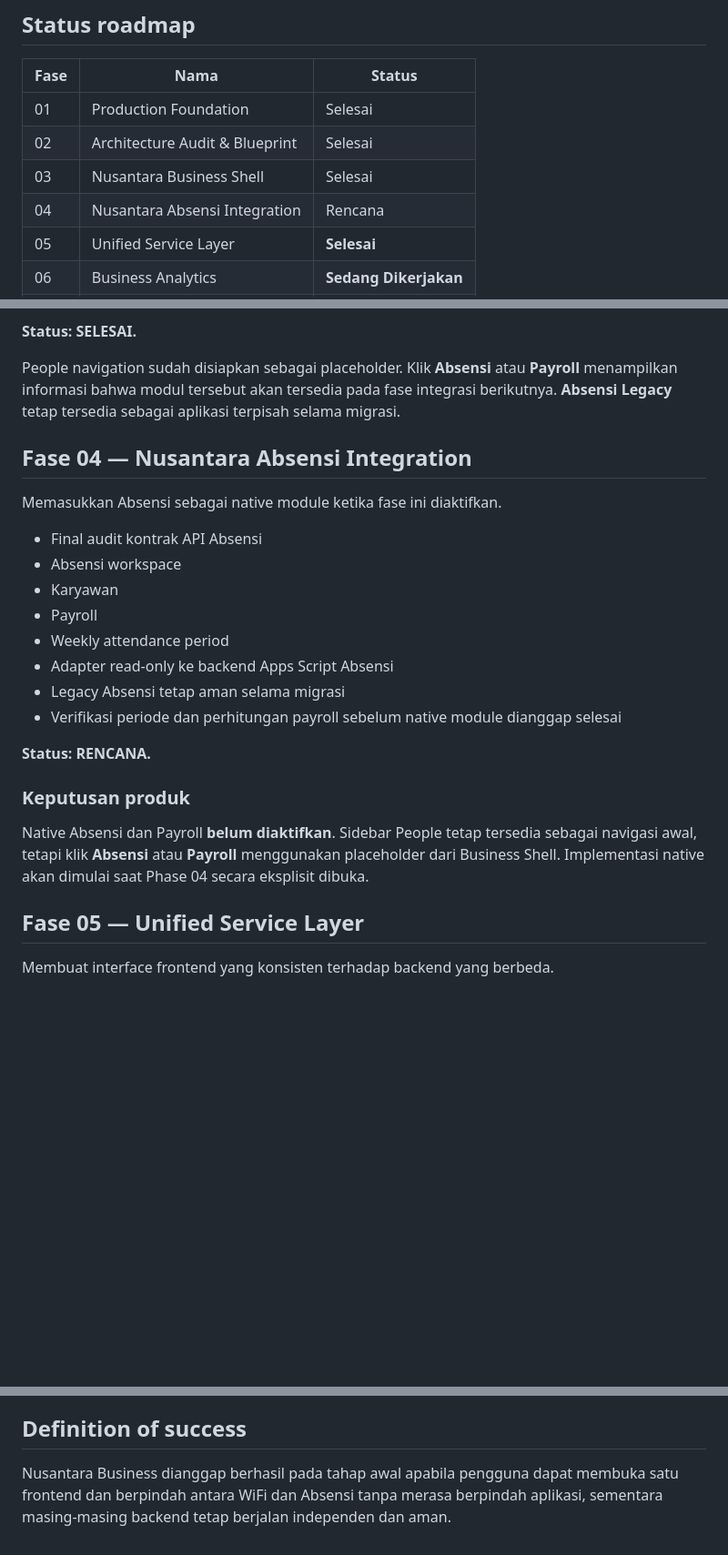
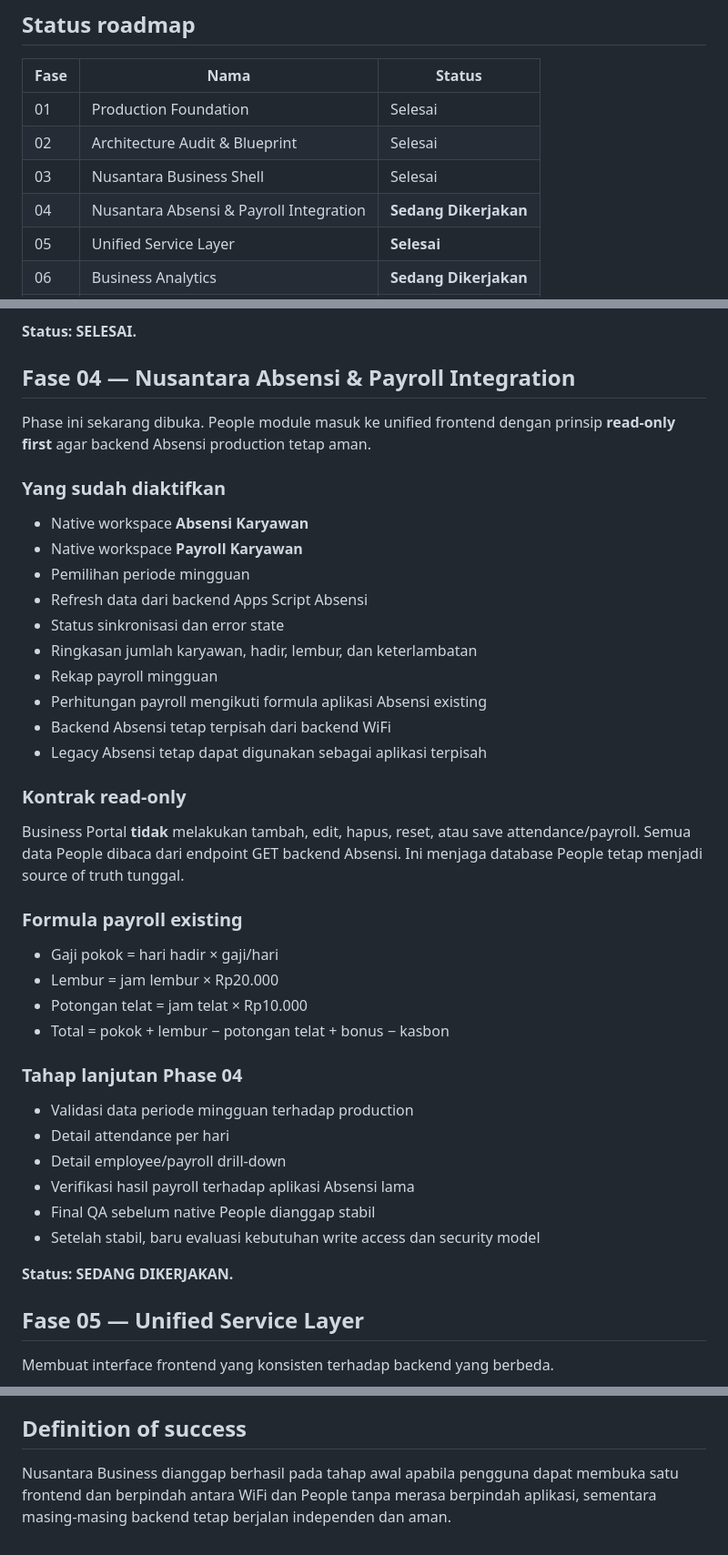
Before and after one commit to klungdingbrag/wifi, a Markdown page: docs/NUSANTARA-BUSINESS-ROADMAP.md, 3 parts joined by grey strips. Shown at 91% size. GitHub-like rendering; blank space fills up the shorter version.

Commit message:
docs: activate phase 04 people integration

```diff
--- a/docs/NUSANTARA-BUSINESS-ROADMAP.md
+++ b/docs/NUSANTARA-BUSINESS-ROADMAP.md
@@ -19,7 +19,7 @@ Prinsip utama:
 | 01 | Production Foundation | Selesai |
 | 02 | Architecture Audit & Blueprint | Selesai |
 | 03 | Nusantara Business Shell | Selesai |
-| 04 | Nusantara Absensi Integration | Rencana |
+| 04 | Nusantara Absensi & Payroll Integration | **Sedang Dikerjakan** |
 | 05 | Unified Service Layer | **Selesai** |
 | 06 | Business Analytics | **Sedang Dikerjakan** |
 | 07 | Security & Access Control | Rencana |
@@ -70,26 +70,44 @@ Membangun shell frontend utama.
 
 **Status: SELESAI.**
 
-People navigation sudah disiapkan sebagai placeholder. Klik **Absensi** atau **Payroll** menampilkan informasi bahwa modul tersebut akan tersedia pada fase integrasi berikutnya. **Absensi Legacy** tetap tersedia sebagai aplikasi terpisah selama migrasi.
+## Fase 04 — Nusantara Absensi & Payroll Integration
 
-## Fase 04 — Nusantara Absensi Integration
+Phase ini sekarang dibuka. People module masuk ke unified frontend dengan prinsip **read-only first** agar backend Absensi production tetap aman.
 
-Memasukkan Absensi sebagai native module ketika fase ini diaktifkan.
+### Yang sudah diaktifkan
 
-- Final audit kontrak API Absensi
-- Absensi workspace
-- Karyawan
-- Payroll
-- Weekly attendance period
-- Adapter read-only ke backend Apps Script Absensi
-- Legacy Absensi tetap aman selama migrasi
-- Verifikasi periode dan perhitungan payroll sebelum native module dianggap selesai
+- Native workspace **Absensi Karyawan**
+- Native workspace **Payroll Karyawan**
+- Pemilihan periode mingguan
+- Refresh data dari backend Apps Script Absensi
+- Status sinkronisasi dan error state
+- Ringkasan jumlah karyawan, hadir, lembur, dan keterlambatan
+- Rekap payroll mingguan
+- Perhitungan payroll mengikuti formula aplikasi Absensi existing
+- Backend Absensi tetap terpisah dari backend WiFi
+- Legacy Absensi tetap dapat digunakan sebagai aplikasi terpisah
 
-**Status: RENCANA.**
+### Kontrak read-only
 
-### Keputusan produk
+Business Portal **tidak** melakukan tambah, edit, hapus, reset, atau save attendance/payroll. Semua data People dibaca dari endpoint GET backend Absensi. Ini menjaga database People tetap menjadi source of truth tunggal.
 
-Native Absensi dan Payroll **belum diaktifkan**. Sidebar People tetap tersedia sebagai navigasi awal, tetapi klik **Absensi** atau **Payroll** menggunakan placeholder dari Business Shell. Implementasi native akan dimulai saat Phase 04 secara eksplisit dibuka.
+### Formula payroll existing
+
+- Gaji pokok = hari hadir × gaji/hari
+- Lembur = jam lembur × Rp20.000
+- Potongan telat = jam telat × Rp10.000
+- Total = pokok + lembur − potongan telat + bonus − kasbon
+
+### Tahap lanjutan Phase 04
+
+- Validasi data periode mingguan terhadap production
+- Detail attendance per hari
+- Detail employee/payroll drill-down
+- Verifikasi hasil payroll terhadap aplikasi Absensi lama
+- Final QA sebelum native People dianggap stabil
+- Setelah stabil, baru evaluasi kebutuhan write access dan security model
+
+**Status: SEDANG DIKERJAKAN.**
 
 ## Fase 05 — Unified Service Layer
 
@@ -218,4 +234,4 @@ Frontend tidak boleh mengasumsikan bahwa semua module memakai backend yang sama.
 
 ## Definition of success
 
-Nusantara Business dianggap berhasil pada tahap awal apabila pengguna dapat membuka satu frontend dan berpindah antara WiFi dan Absensi tanpa merasa berpindah aplikasi, sementara masing-masing backend tetap berjalan independen dan aman.
+Nusantara Business dianggap berhasil pada tahap awal apabila pengguna dapat membuka satu frontend dan berpindah antara WiFi dan People tanpa merasa berpindah aplikasi, sementara masing-masing backend tetap berjalan independen dan aman.
```
Also changed, not shown: other parts of docs/NUSANTARA-BUSINESS-ROADMAP.md (+0 -2 lines).
